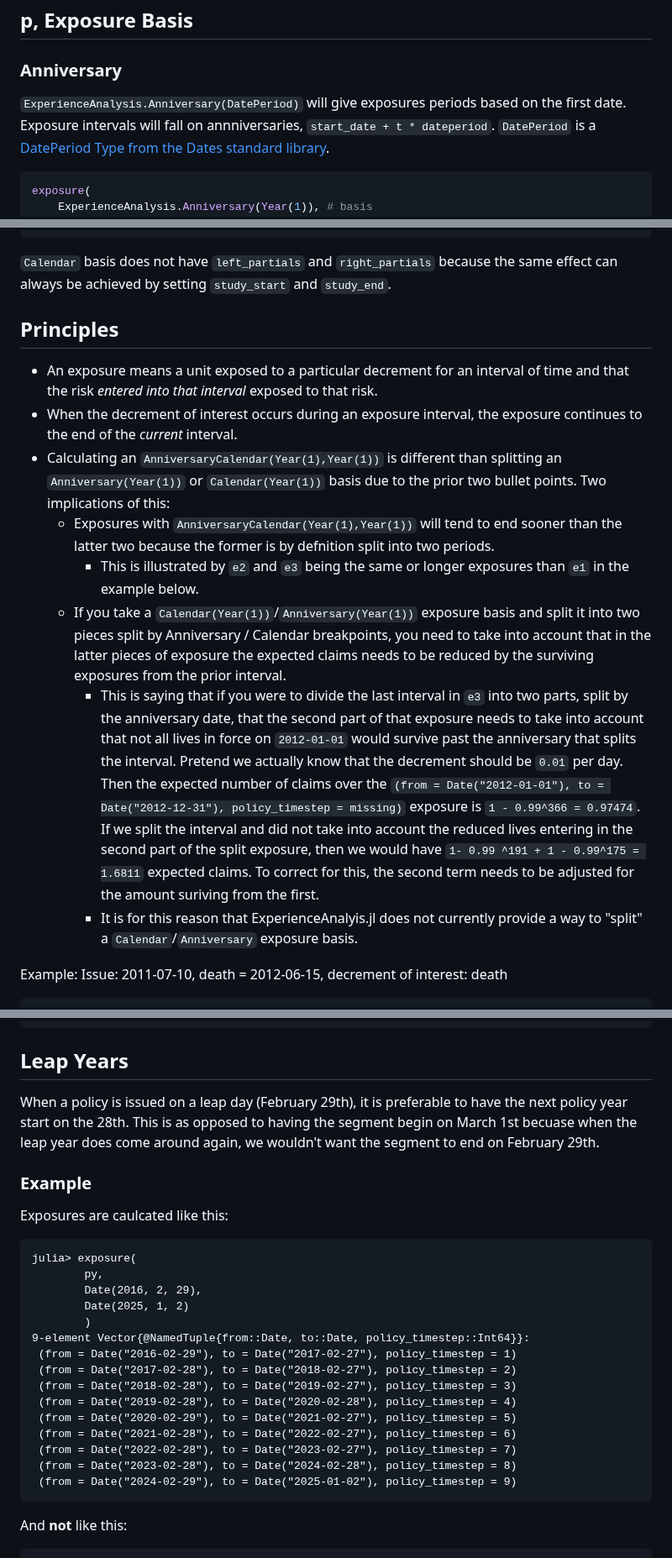
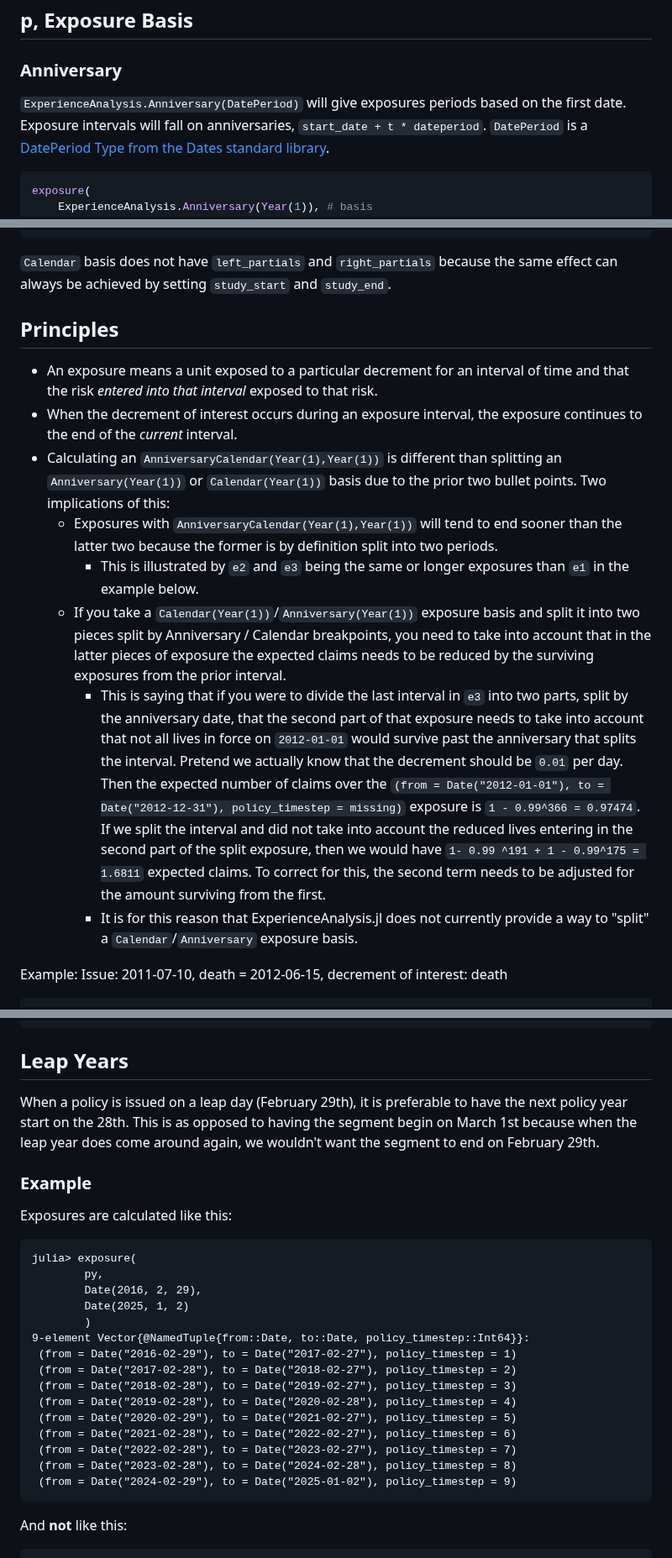
Before and after one commit to JuliaActuary/ExperienceAnalysis.jl, a Markdown page: README.md, 3 parts joined by grey strips. Shown at 84% size. Drawn GitHub-style.

Commit message:
spelling

````diff
--- a/README.md
+++ b/README.md
@@ -84,7 +84,7 @@ function exposure(
 
 ### Anniversary
 
-`ExperienceAnalysis.Anniversary(DatePeriod)` will give exposures periods based on the first date. Exposure intervals will fall on annniversaries, `start_date + t * dateperiod`.
+`ExperienceAnalysis.Anniversary(DatePeriod)` will give exposures periods based on the first date. Exposure intervals will fall on anniversaries, `start_date + t * dateperiod`.
 `DatePeriod` is a [DatePeriod Type from the Dates standard library](https://github.com/JuliaLang/julia/blob/master/stdlib/Dates/src/types.jl#L35).
 
 ```julia
@@ -218,17 +218,16 @@ exposure(
 
 `Calendar` basis does not have `left_partials` and `right_partials` because the same effect can always be achieved by setting `study_start` and `study_end`.
 
-
 ## Principles
 
 - An exposure means a unit exposed to a particular decrement for an interval of time and that the risk *entered into that interval* exposed to that risk.
 - When the decrement of interest occurs during an exposure interval, the exposure continues to the end of the *current* interval.
 - Calculating an `AnniversaryCalendar(Year(1),Year(1))` is different than splitting an `Anniversary(Year(1))` or `Calendar(Year(1))` basis due to the prior two bullet points. Two implications of this:
-  - Exposures with `AnniversaryCalendar(Year(1),Year(1))` will tend to end sooner than the latter two because the former is by defnition split into two periods.
+  - Exposures with `AnniversaryCalendar(Year(1),Year(1))` will tend to end sooner than the latter two because the former is by definition split into two periods.
     - This is illustrated by `e2` and `e3` being the same or longer exposures than `e1` in the example below.
   - If you take a `Calendar(Year(1))`/`Anniversary(Year(1))` exposure basis and split it into two pieces split by Anniversary / Calendar breakpoints, you need to take into account that in the latter pieces of exposure the expected claims needs to be reduced by the surviving exposures from the prior interval.
-    - This is saying that if you were to divide the last interval in `e3` into two parts, split by the anniversary date, that the second part of that exposure needs to take into account that not all lives in force on `2012-01-01` would survive past the anniversary that splits the interval. Pretend we actually know that the decrement should be `0.01` per day. Then the expected number of claims over the `(from = Date("2012-01-01"), to = Date("2012-12-31"), policy_timestep = missing)` exposure is `1 - 0.99^366 = 0.97474`. If we split the interval and did not take into account the reduced lives entering in the second part of the split exposure, then we would have `1- 0.99 ^191 + 1 - 0.99^175 = 1.6811` expected claims. To correct for this, the second term needs to be adjusted for the amount suriving from the first.
-    - It is for this reason that ExperienceAnalyis.jl does not currently provide a way to "split" a `Calendar`/`Anniversary` exposure basis.
+    - This is saying that if you were to divide the last interval in `e3` into two parts, split by the anniversary date, that the second part of that exposure needs to take into account that not all lives in force on `2012-01-01` would survive past the anniversary that splits the interval. Pretend we actually know that the decrement should be `0.01` per day. Then the expected number of claims over the `(from = Date("2012-01-01"), to = Date("2012-12-31"), policy_timestep = missing)` exposure is `1 - 0.99^366 = 0.97474`. If we split the interval and did not take into account the reduced lives entering in the second part of the split exposure, then we would have `1- 0.99 ^191 + 1 - 0.99^175 = 1.6811` expected claims. To correct for this, the second term needs to be adjusted for the amount surviving from the first.
+    - It is for this reason that ExperienceAnalysis.jl does not currently provide a way to "split" a `Calendar`/`Anniversary` exposure basis.
 
 Example: Issue: 2011-07-10, death = 2012-06-15, decrement of interest: death
 
@@ -250,11 +249,11 @@ julia> e3 = exposure(ExperienceAnalysis.Calendar(Year(1)),Date(2011,07,10),Date(
 
 ## Leap Years
 
-When a policy is issued on a leap day (February 29th), it is preferable to have the next policy year start on the 28th. This is as opposed to having the segment begin on March 1st becuase when the leap year does come around again, we wouldn't want the segment to end on February 29th.
+When a policy is issued on a leap day (February 29th), it is preferable to have the next policy year start on the 28th. This is as opposed to having the segment begin on March 1st because when the leap year does come around again, we wouldn't want the segment to end on February 29th.
 
 ### Example
 
-Exposures are caulcated like this:
+Exposures are calculated like this:
 
 ```julia-repl
 julia> exposure(
@@ -273,6 +272,7 @@ julia> exposure(
  (from = Date("2023-02-28"), to = Date("2024-02-28"), policy_timestep = 8)
  (from = Date("2024-02-29"), to = Date("2025-01-02"), policy_timestep = 9)
 ```
+
 And **not** like this:
 
 ```julia-repl
````
